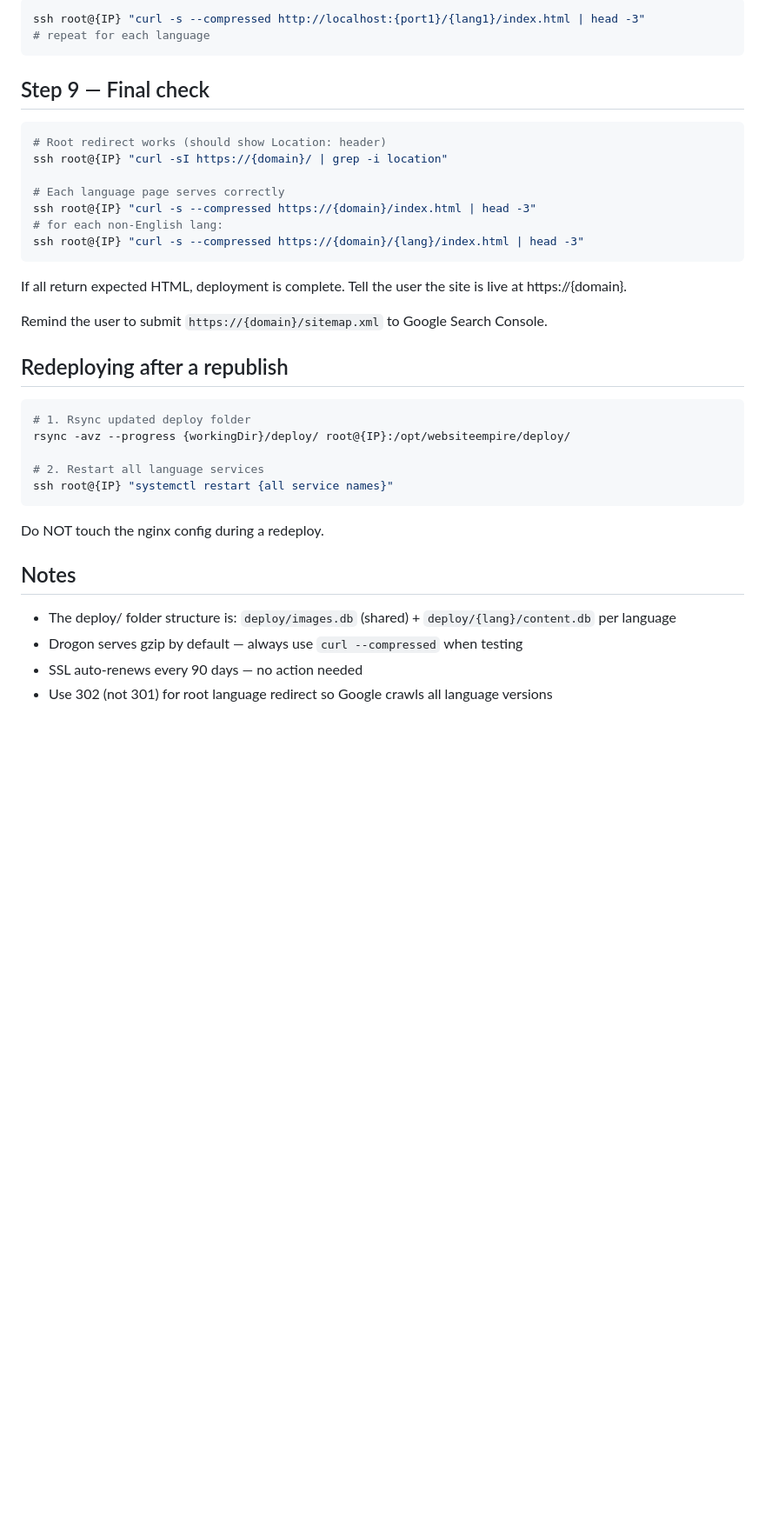
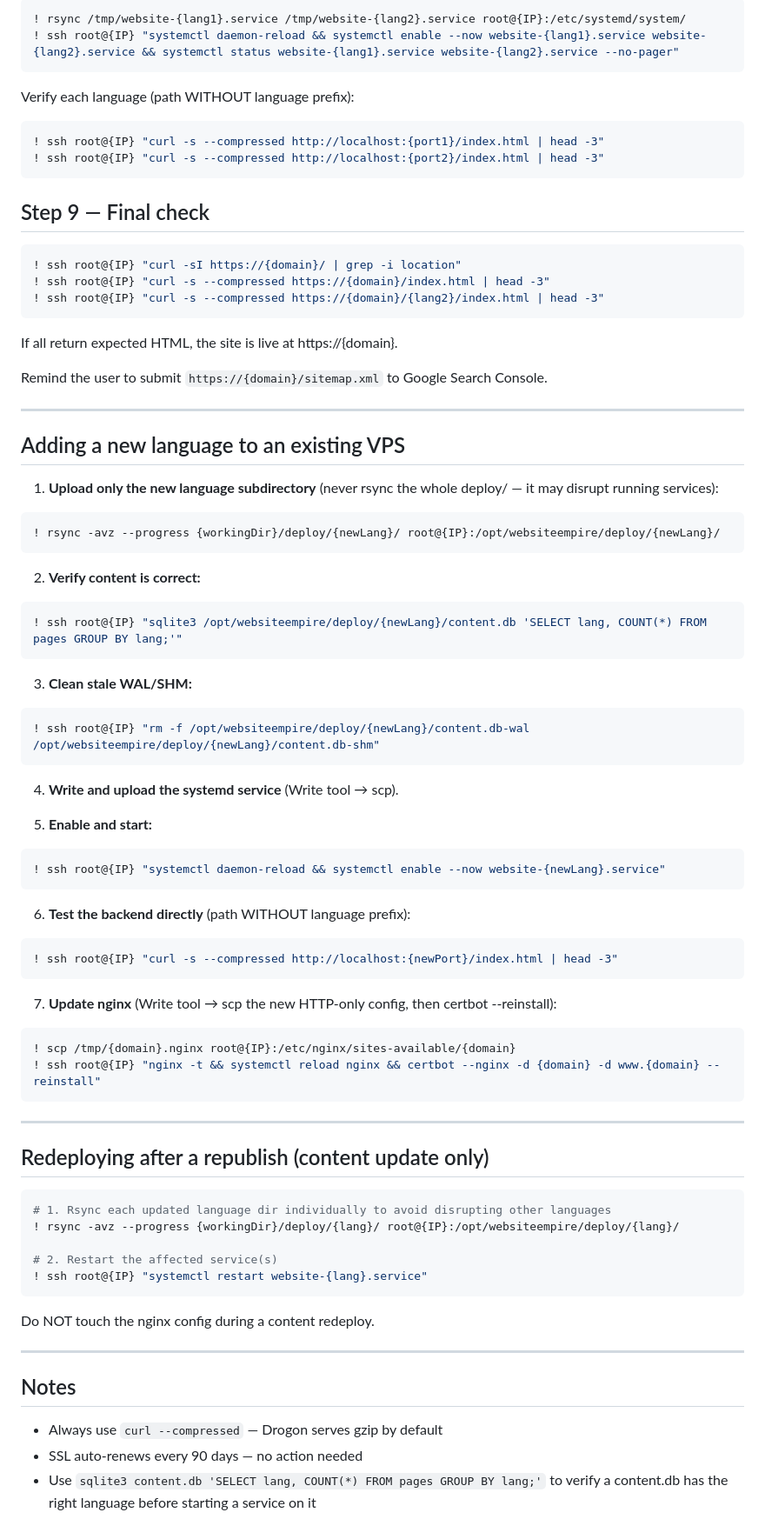
Before and after one commit to icingerpower/WebsiteEmpire2, a Markdown page: .claude/commands/deploy-vps.md, the part around one of its changes. Shown at 87% size. Drawn GitHub-style; blank space fills up the shorter version.

````diff
--- a/.claude/commands/deploy-vps.md
+++ b/.claude/commands/deploy-vps.md
@@ -174,38 +211,80 @@ Verify each language responds on its port:
 ```bash
-ssh root@{IP} "curl -s --compressed http://localhost:{port1}/{lang1}/index.html | head -3"
-# repeat for each language
+! rsync /tmp/website-{lang1}.service /tmp/website-{lang2}.service root@{IP}:/etc/systemd/system/
+! ssh root@{IP} "systemctl daemon-reload && systemctl enable --now website-{lang1}.service website-{lang2}.service && systemctl status website-{lang1}.service website-{lang2}.service --no-pager"
+```
+
+Verify each language (path WITHOUT language prefix):
+```bash
+! ssh root@{IP} "curl -s --compressed http://localhost:{port1}/index.html | head -3"
+! ssh root@{IP} "curl -s --compressed http://localhost:{port2}/index.html | head -3"
 ```
 
 ## Step 9 — Final check
 
 ```bash
-# Root redirect works (should show Location: header)
-ssh root@{IP} "curl -sI https://{domain}/ | grep -i location"
-
-# Each language page serves correctly
-ssh root@{IP} "curl -s --compressed https://{domain}/index.html | head -3"
-# for each non-English lang:
-ssh root@{IP} "curl -s --compressed https://{domain}/{lang}/index.html | head -3"
+! ssh root@{IP} "curl -sI https://{domain}/ | grep -i location"
+! ssh root@{IP} "curl -s --compressed https://{domain}/index.html | head -3"
+! ssh root@{IP} "curl -s --compressed https://{domain}/{lang2}/index.html | head -3"
 ```
 
-If all return expected HTML, deployment is complete. Tell the user the site is live at https://{domain}.
+If all return expected HTML, the site is live at https://{domain}.
 
 Remind the user to submit `https://{domain}/sitemap.xml` to Google Search Console.
 
-## Redeploying after a republish
+---
+
+## Adding a new language to an existing VPS
+
+1. **Upload only the new language subdirectory** (never rsync the whole deploy/ — it may disrupt running services):
+```bash
+! rsync -avz --progress {workingDir}/deploy/{newLang}/ root@{IP}:/opt/websiteempire/deploy/{newLang}/
+```
+
+2. **Verify content is correct:**
+```bash
+! ssh root@{IP} "sqlite3 /opt/websiteempire/deploy/{newLang}/content.db 'SELECT lang, COUNT(*) FROM pages GROUP BY lang;'"
+```
+
+3. **Clean stale WAL/SHM:**
+```bash
+! ssh root@{IP} "rm -f /opt/websiteempire/deploy/{newLang}/content.db-wal /opt/websiteempire/deploy/{newLang}/content.db-shm"
+```
+
+4. **Write and upload the systemd service** (Write tool → scp).
+
+5. **Enable and start:**
+```bash
+! ssh root@{IP} "systemctl daemon-reload && systemctl enable --now website-{newLang}.service"
+```
+
+6. **Test the backend directly** (path WITHOUT language prefix):
+```bash
+! ssh root@{IP} "curl -s --compressed http://localhost:{newPort}/index.html | head -3"
+```
+
+7. **Update nginx** (Write tool → scp the new HTTP-only config, then certbot --reinstall):
+```bash
+! scp /tmp/{domain}.nginx root@{IP}:/etc/nginx/sites-available/{domain}
+! ssh root@{IP} "nginx -t && systemctl reload nginx && certbot --nginx -d {domain} -d www.{domain} --reinstall"
+```
+
+---
+
+## Redeploying after a republish (content update only)
 
 ```bash
-# 1. Rsync updated deploy folder
-rsync -avz --progress {workingDir}/deploy/ root@{IP}:/opt/websiteempire/deploy/
+# 1. Rsync each updated language dir individually to avoid disrupting other languages
+! rsync -avz --progress {workingDir}/deploy/{lang}/ root@{IP}:/opt/websiteempire/deploy/{lang}/
 
-# 2. Restart all language services
-ssh root@{IP} "systemctl restart {all service names}"
+# 2. Restart the affected service(s)
+! ssh root@{IP} "systemctl restart website-{lang}.service"
 ```
 
-Do NOT touch the nginx config during a redeploy.
+Do NOT touch the nginx config during a content redeploy.
+
+---
 
 ## Notes
-- The deploy/ folder structure is: `deploy/images.db` (shared) + `deploy/{lang}/content.db` per language
-- Drogon serves gzip by default — always use `curl --compressed` when testing
+- Always use `curl --compressed` — Drogon serves gzip by default
 - SSL auto-renews every 90 days — no action needed
-- Use 302 (not 301) for root language redirect so Google crawls all language versions
+- Use `sqlite3 content.db 'SELECT lang, COUNT(*) FROM pages GROUP BY lang;'` to verify a content.db has the right language before starting a service on it
````
Also changed, not shown: other parts of .claude/commands/deploy-vps.md (+120 -83 lines).
